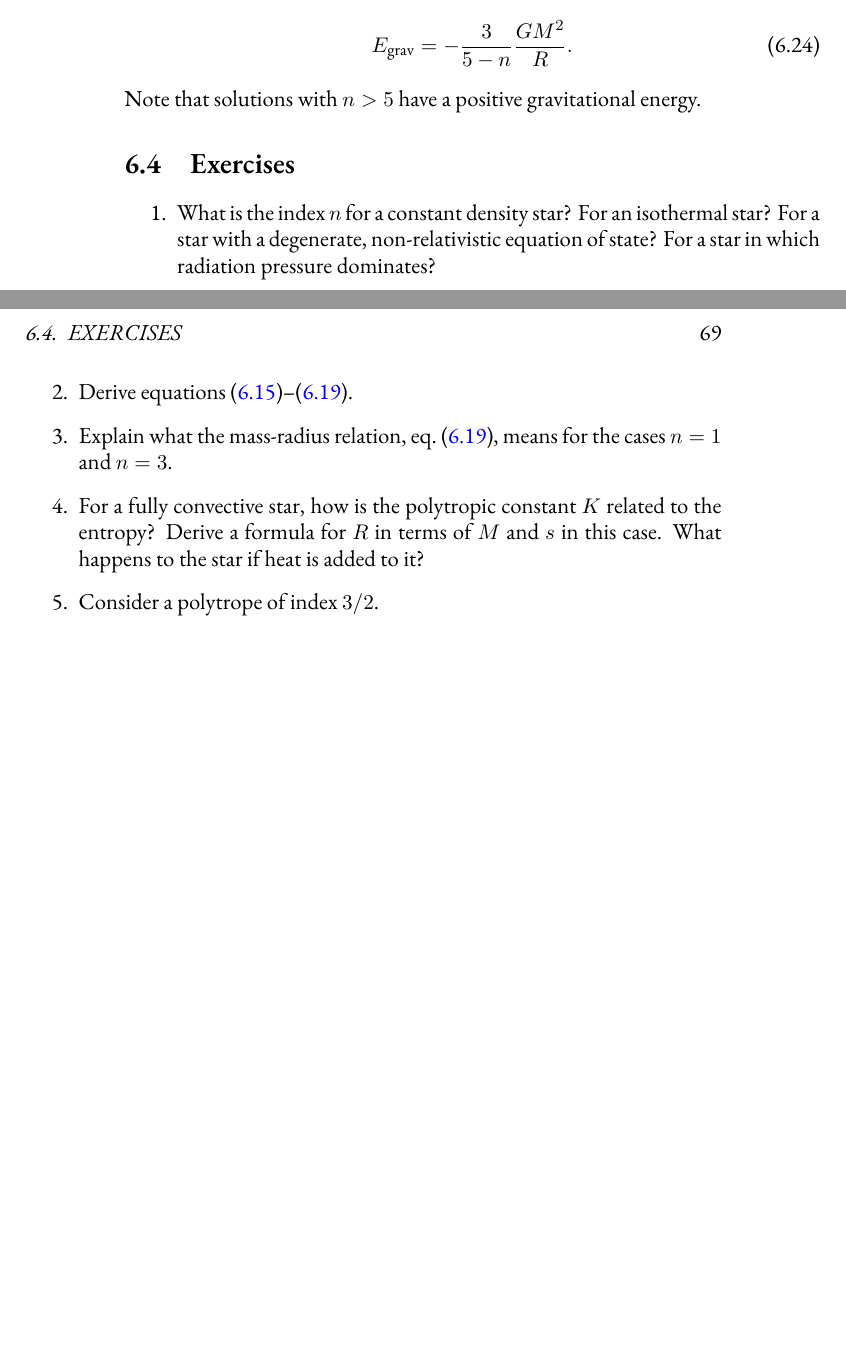
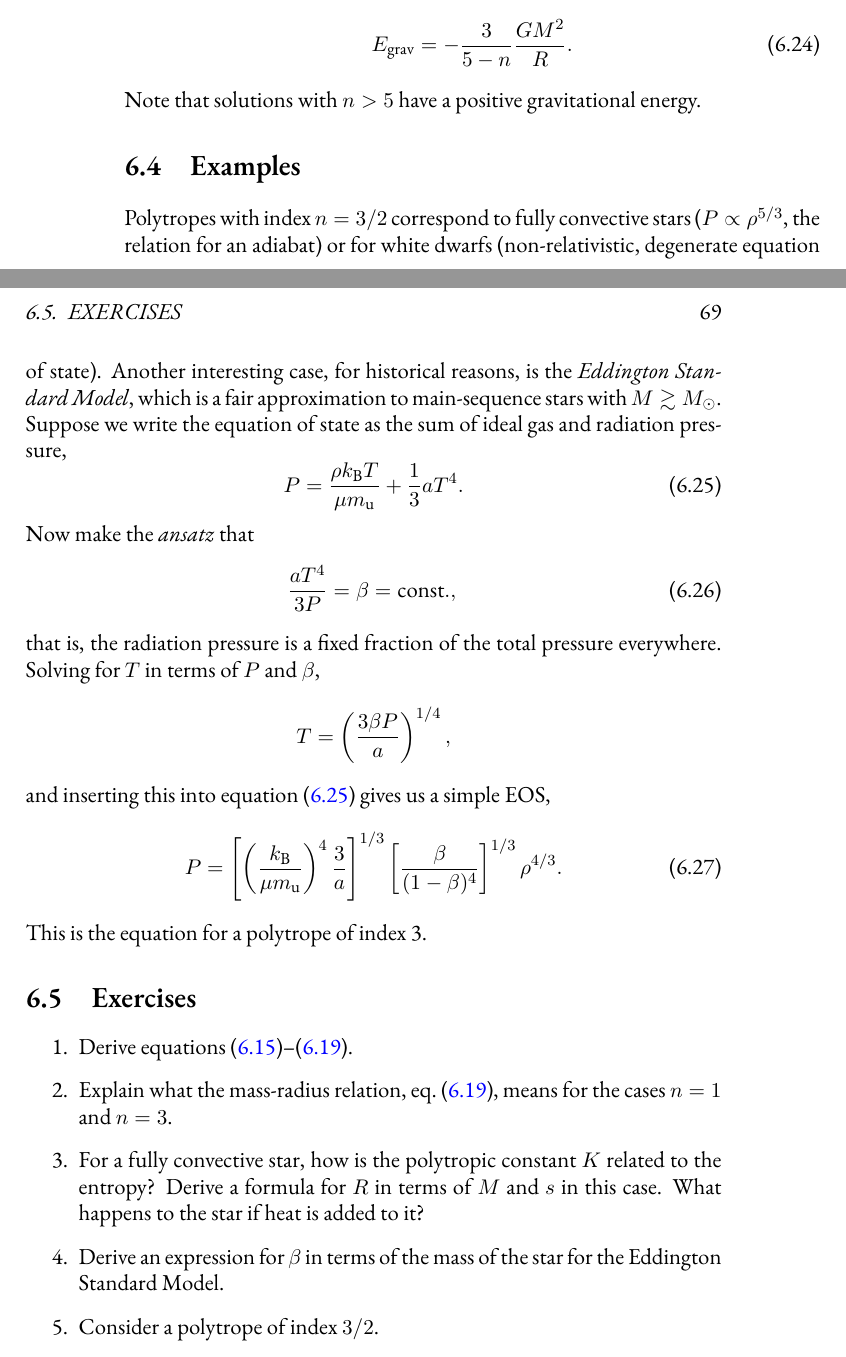
Before and after one commit to Open-Astrophysics-Bookshelf/stellar-physics-notes, a LaTeX thesis (notes.tex, which reads Lane-Emden.tex): two parts of pages 68 and 69 of 105, joined at a grey line, cut so that both start at the same text, the shorter picture padded with empty space. Compiled offline with XeLaTeX; a missing font is replaced by an installed copy or a similar font; a LaTeX package or settings file that is missing is left out; a missing bibliography style is replaced by a similar one.

Commit message:
Added discussion of Eddington Standard Model to the Lane-Emden section.

```diff
--- a/Lane-Emden.tex
+++ b/Lane-Emden.tex
@@ -152,15 +152,33 @@ E_{\mathrm{grav}} = -\frac{3}{5-n} \frac{GM^{2}}{R}.
 \end{equation}
 Note that solutions with $n > 5$ have a positive gravitational energy.
 
+\section{Examples}\label{s.LE-examples}
+
+Polytropes with index $n=3/2$ correspond to fully convective stars ($P \propto \rho^{5/3}$, the relation for an adiabat) or for white dwarfs (non-relativistic, degenerate equation of state). Another interesting case, for historical reasons, is the \emph{Eddington Standard Model}, which is a fair approximation to main-sequence stars with $M \gtrsim M_{\sun}$.  Suppose we write the equation of state as the sum of ideal gas and radiation pressure,
+\begin{equation}\label{e.eos-with-rad}
+ P  = \frac{\rho\kB T}{\mu \mb} + \frac{1}{3}a T^{4}.
+\end{equation}
+Now make the \emph{ansatz} that
+\begin{equation}\label{e.beta-def}
+\frac{aT^{4}}{3P} = \beta = \mathrm{const.},
+\end{equation}
+that is, the radiation pressure is a fixed fraction of the total pressure everywhere.  Solving for $T$ in terms of $P$ and $\beta$,
+\[ T = \left(\frac{3\beta P}{a}\right)^{1/4}, \]
+and inserting this into equation~(\ref{e.eos-with-rad}) gives us a simple EOS,
+\begin{equation}\label{e.beta-eos}
+P = \left[\left(\frac{\kB}{\mu\mb}\right)^{4}\frac{3}{a}\right]^{1/3}\left[\frac{\beta}{(1-\beta)^{4}}\right]^{1/3} \rho^{4/3}.
+\end{equation}
+This is the equation for a polytrope of index 3.
+
 \section{Exercises}\label{s.LE-exercises}
 \begin{enumerate}
-\item What is the index $n$ for a constant density star? For an isothermal star? For a star with a degenerate, non-relativistic equation of state? For a star in which radiation pressure dominates?
-
 \item Derive equations~(\ref{e.LE-mass})--(\ref{e.LE-mass-radius}).
 
 \item Explain what the mass-radius relation, eq.~(\ref{e.LE-mass-radius}), means for the cases $n=1$ and $n=3$.
 
 \item For a fully convective star, how is the polytropic constant $K$ related to the entropy? Derive a formula for $R$ in terms of $M$ and $s$ in this case.  What happens to the star if heat is added to it?
+
+\item Derive an expression for $\beta$ in terms of the mass of the star for the Eddington Standard Model.
 
 \item Consider a polytrope of index $3/2$.
 \begin{enumerate}
```
Also changed, not shown: atmosphere.tex (+2 -2 lines), Lane-Emden.tex (5 more changed lines).
